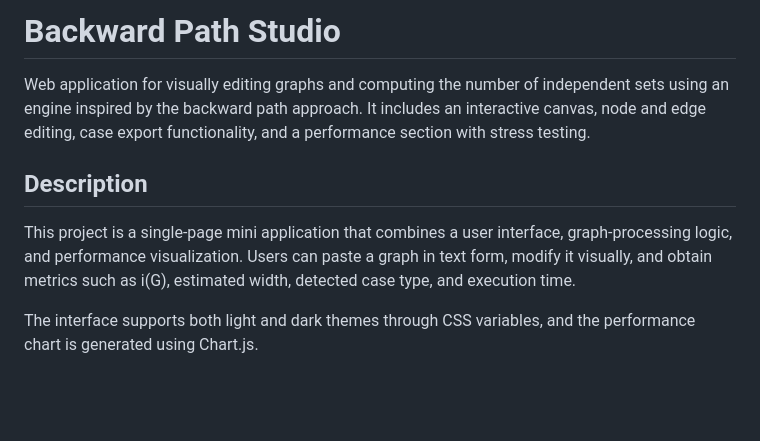
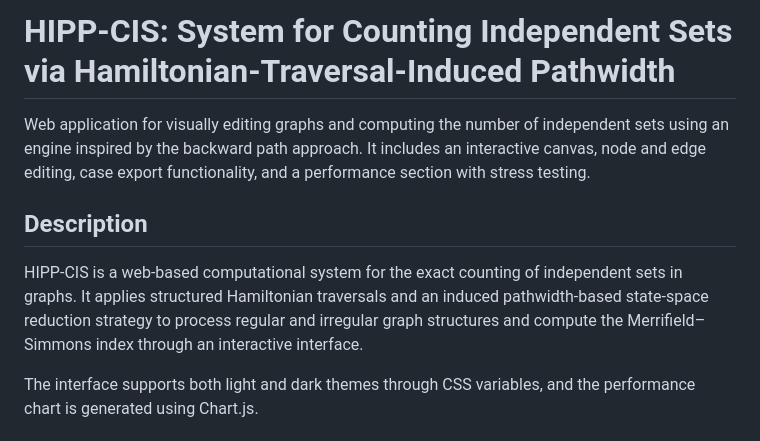
Before and after one commit to Marlene-Mijangos/Backward-Path, a Markdown page: README.md, the part around the change. GitHub-like rendering; blank space fills up the shorter version.

Commit message:
Revise project title and description in README
Updated project title and enhanced project description to clarify functionality and methodology.

```diff
--- a/README.md
+++ b/README.md
@@ -1,11 +1,10 @@
-# Backward Path Studio
+# HIPP-CIS: System for Counting Independent Sets via Hamiltonian-Traversal-Induced Pathwidth
 
 Web application for visually editing graphs and computing the number of independent sets using an engine inspired by the backward path approach. It includes an interactive canvas, node and edge editing, case export functionality, and a performance section with stress testing.
 
 ## Description
 
-This project is a single-page mini application that combines a user interface, graph-processing logic, and performance visualization.
-Users can paste a graph in text form, modify it visually, and obtain metrics such as i(G), estimated width, detected case type, and execution time.
+HIPP-CIS is a web-based computational system for the exact counting of independent sets in graphs. It applies structured Hamiltonian traversals and an induced pathwidth-based state-space reduction strategy to process regular and irregular graph structures and compute the Merrifield–Simmons index through an interactive interface.
 
 The interface supports both light and dark themes through CSS variables, and the performance chart is generated using Chart.js.
 
```
